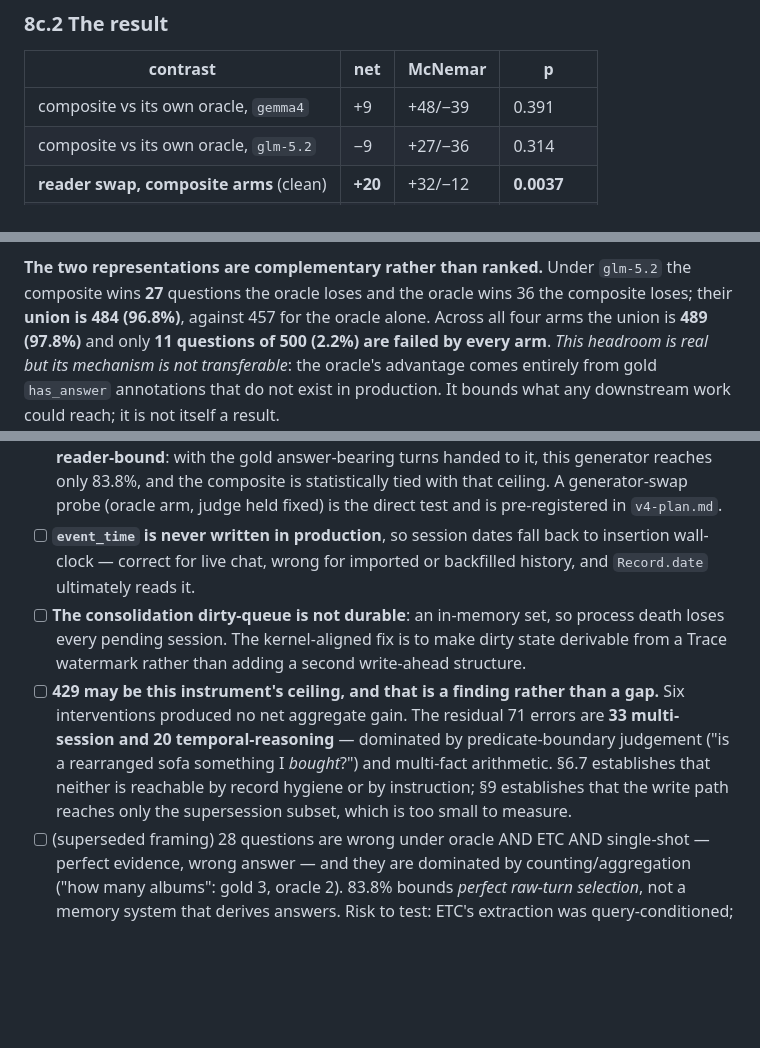
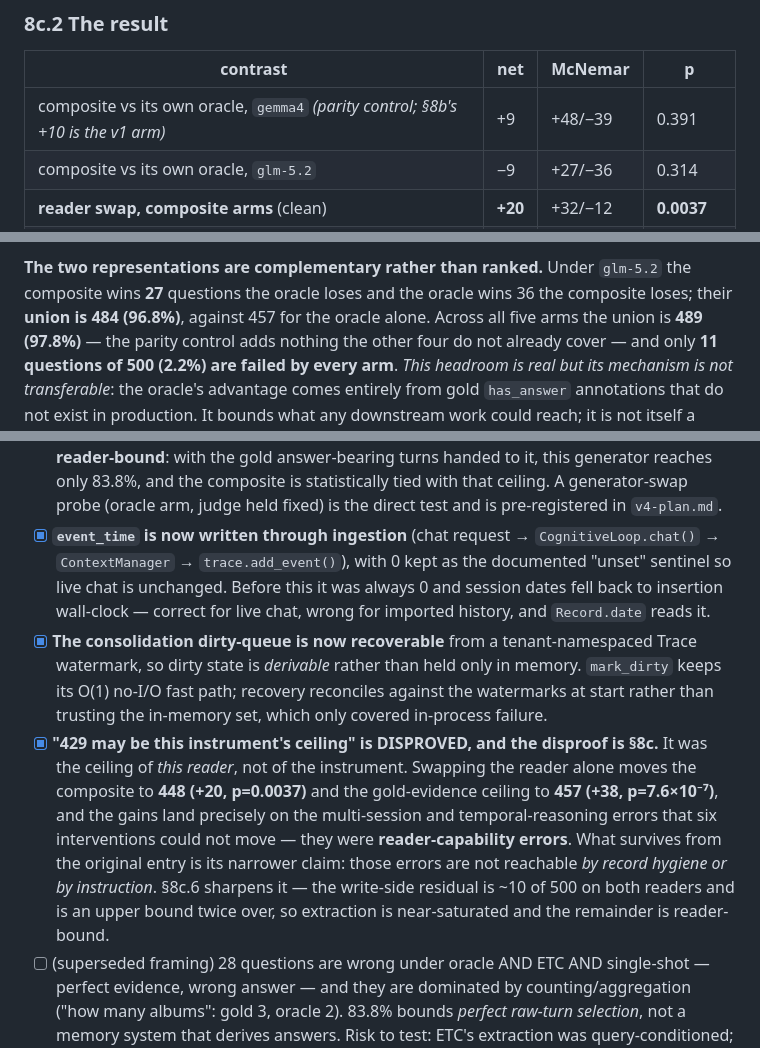
Before and after one commit to mustafarslan/aeon, a Markdown page: PAPER_V4_FINDINGS.md, 3 parts joined by grey strips. GitHub-like rendering; blank space fills up the shorter version.

Commit message:
v4: internal-consistency sweep after 8c -- retire open items 8c disproved or shipped
Three entries in section 11 contradicted the section just added. '429 may be this
instrument's ceiling' is now marked DISPROVED with 8c as the disproof: it was the
ceiling of that READER, and swapping the reader alone moves the composite to 448
(+20, p=0.0037) and the gold-evidence ceiling to 457 (+38, p=7.6e-07), landing on
exactly the multi-session and temporal errors six interventions could not move.
What survives is the narrower claim that those errors are unreachable by record
hygiene or instruction. event_time and the dirty-queue watermark both shipped and
are marked done.

Also scopes the union figure to five arms (it is 489 either way -- the parity
control covers nothing the other four miss) and annotates the +9/+10 difference
between 8c.2 and 8b as the parity arm vs the v1 arm, so it reads as two arms
rather than an inconsistency.

Co-Authored-By: Claude Opus 5 (1M context) <noreply@anthropic.com>
Claude-Session: https://claude.ai/code/session_01Mme7S7wuPHjKEisi3aB4pX

```diff
--- a/PAPER_V4_FINDINGS.md
+++ b/PAPER_V4_FINDINGS.md
@@ -455,7 +455,7 @@ effect rather than inflating it.
 
 | contrast | net | McNemar | p |
 |---|---|---|---|
-| composite vs its own oracle, `gemma4` | +9 | +48/−39 | 0.391 |
+| composite vs its own oracle, `gemma4` *(parity control; §8b's +10 is the v1 arm)* | +9 | +48/−39 | 0.391 |
 | composite vs its own oracle, `glm-5.2` | −9 | +27/−36 | 0.314 |
 | **reader swap, composite arms** (clean) | **+20** | +32/−12 | **0.0037** |
 | **reader swap, oracle arms** | **+38** | +49/−11 | **7.6 × 10⁻⁷** |
@@ -550,7 +550,7 @@ saturated; the residual is overwhelmingly reader-bound.**
 
 **The two representations are complementary rather than ranked.** Under `glm-5.2` the composite wins
 **27** questions the oracle loses and the oracle wins 36 the composite loses; their **union is 484
-(96.8%)**, against 457 for the oracle alone. Across all four arms the union is **489 (97.8%)** and only
+(96.8%)**, against 457 for the oracle alone. Across all five arms the union is **489 (97.8%)** — the parity control adds nothing the other four do not already cover — and only
 **11 questions of 500 (2.2%) are failed by every arm**. *This headroom is real but its mechanism is
 not transferable*: the oracle's advantage comes entirely from gold `has_answer` annotations that do not
 exist in production. It bounds what any downstream work could reach; it is not itself a result.
@@ -658,18 +658,22 @@ each was reproduced before being fixed.
       answer-bearing turns handed to it, this generator reaches only 83.8%, and the composite is
       statistically tied with that ceiling. A generator-swap probe (oracle arm, judge held fixed) is
       the direct test and is pre-registered in `v4-plan.md`.
-- [ ] **`event_time` is never written in production**, so session dates fall back to insertion
-      wall-clock — correct for live chat, wrong for imported or backfilled history, and `Record.date`
-      ultimately reads it.
-- [ ] **The consolidation dirty-queue is not durable**: an in-memory set, so process death loses every
-      pending session. The kernel-aligned fix is to make dirty state derivable from a Trace watermark
-      rather than adding a second write-ahead structure.
-- [ ] **429 may be this instrument's ceiling, and that is a finding rather than a gap.** Six
-      interventions produced no net aggregate gain. The residual 71 errors are **33 multi-session and
-      20 temporal-reasoning** — dominated by predicate-boundary judgement ("is a rearranged sofa
-      something I *bought*?") and multi-fact arithmetic. §6.7 establishes that neither is reachable by
-      record hygiene or by instruction; §9 establishes that the write path reaches only the
-      supersession subset, which is too small to measure.
+- [x] **`event_time` is now written through ingestion** (chat request → `CognitiveLoop.chat()` →
+      `ContextManager` → `trace.add_event()`), with 0 kept as the documented "unset" sentinel so live
+      chat is unchanged. Before this it was always 0 and session dates fell back to insertion
+      wall-clock — correct for live chat, wrong for imported history, and `Record.date` reads it.
+- [x] **The consolidation dirty-queue is now recoverable** from a tenant-namespaced Trace watermark,
+      so dirty state is *derivable* rather than held only in memory. `mark_dirty` keeps its O(1)
+      no-I/O fast path; recovery reconciles against the watermarks at start rather than trusting the
+      in-memory set, which only covered in-process failure.
+- [x] **"429 may be this instrument's ceiling" is DISPROVED, and the disproof is §8c.** It was the
+      ceiling of *this reader*, not of the instrument. Swapping the reader alone moves the composite
+      to **448 (+20, p=0.0037)** and the gold-evidence ceiling to **457 (+38, p=7.6×10⁻⁷)**, and the
+      gains land precisely on the multi-session and temporal-reasoning errors that six interventions
+      could not move — they were **reader-capability errors**. What survives from the original entry
+      is its narrower claim: those errors are not reachable *by record hygiene or by instruction*.
+      §8c.6 sharpens it — the write-side residual is ~10 of 500 on both readers and is an upper bound
+      twice over, so extraction is near-saturated and the remainder is reader-bound.
 - [ ] (superseded framing) 28 questions are wrong under oracle AND ETC AND single-shot — perfect evidence,
       wrong answer — and they are dominated by counting/aggregation ("how many albums": gold 3,
       oracle 2). 83.8% bounds *perfect raw-turn selection*, not a memory system that derives answers.
```
